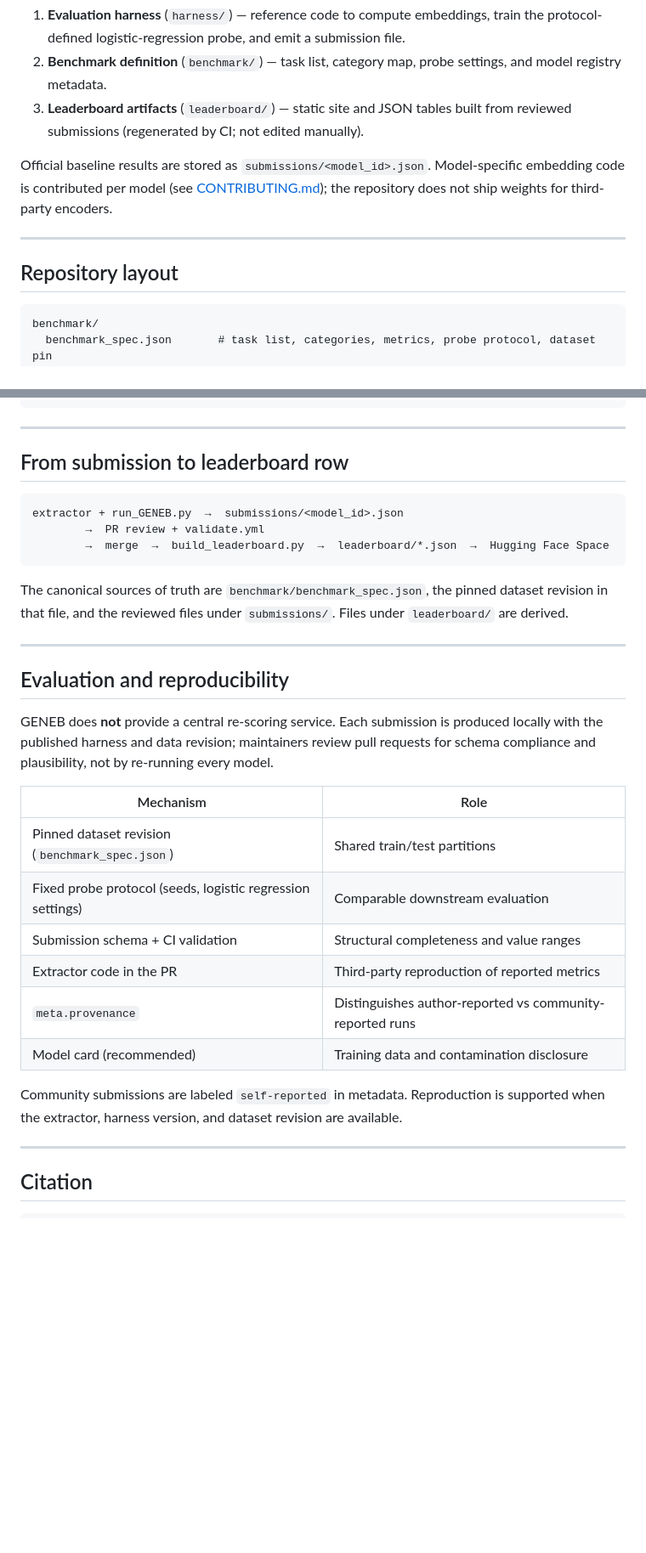
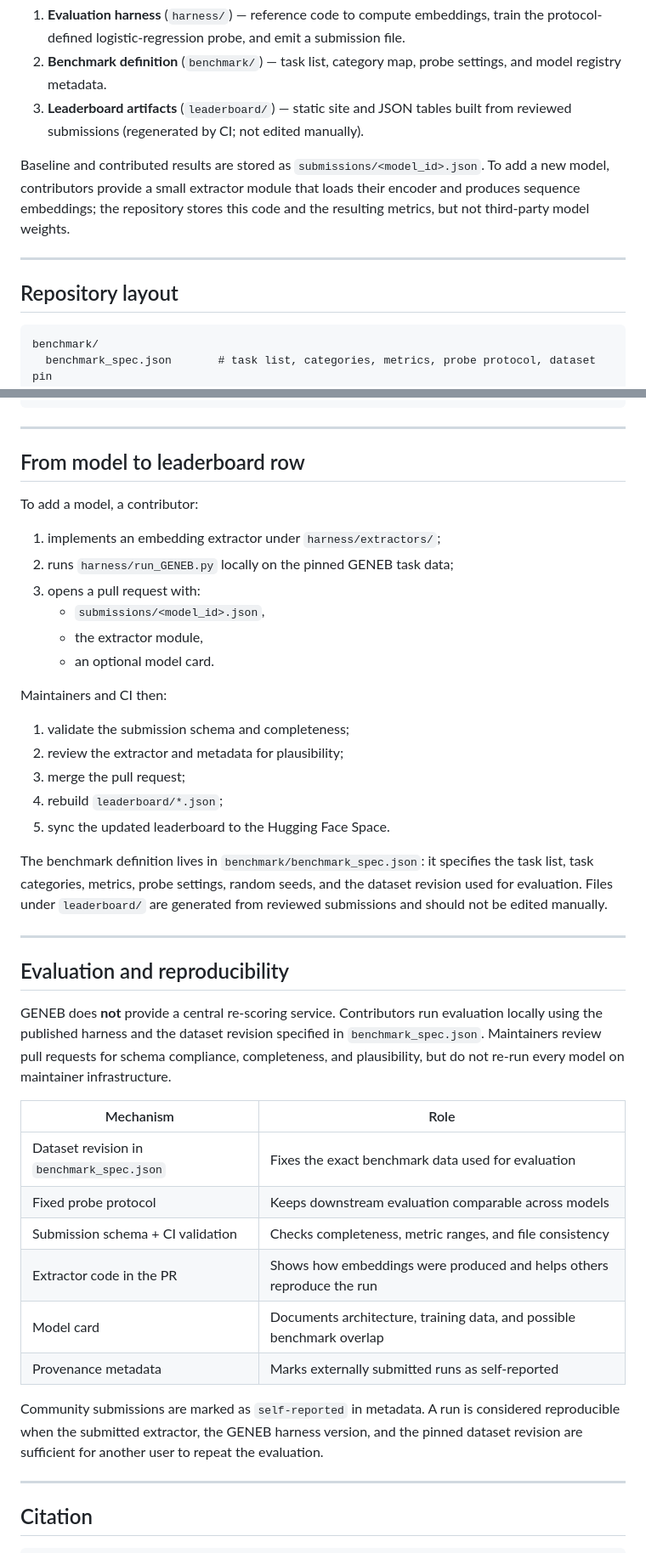
Before and after one commit to chenkenbio/GENEB, a Markdown page: README.md, 2 parts joined by grey strips. Shown at 85% size. GitHub-like rendering; blank space fills up the shorter version.

````diff
--- a/README.md
+++ b/README.md
@@ -22,15 +23,16 @@ This repository contains three coordinated parts:
 3. **Leaderboard artifacts** (`leaderboard/`) — static site and JSON tables built from
    reviewed submissions (regenerated by CI; not edited manually).
 
-Official baseline results are stored as `submissions/<model_id>.json`. Model-specific
-embedding code is contributed per model (see [CONTRIBUTING.md](CONTRIBUTING.md)); the
-repository does not ship weights for third-party encoders.
+Baseline and contributed results are stored as `submissions/<model_id>.json`. To add a new
+model, contributors provide a small extractor module that loads their encoder and produces
+sequence embeddings; the repository stores this code and the resulting metrics, but not
+third-party model weights.
 
 ---
 
 ## Repository layout
 
-```
+```text
 benchmark/
   benchmark_spec.json       # task list, categories, metrics, probe protocol, dataset pin
   model_meta.json           # display names, parameter counts, links, provenance labels
@@ -60,37 +62,51 @@ harness/
 
 ---
 
-## From submission to leaderboard row
+## From model to leaderboard row
 
-```
-extractor + run_GENEB.py  →  submissions/<model_id>.json
-        →  PR review + validate.yml
-        →  merge  →  build_leaderboard.py  →  leaderboard/*.json  →  Hugging Face Space
-```
+To add a model, a contributor:
 
-The canonical sources of truth are `benchmark/benchmark_spec.json`, the pinned dataset
-revision in that file, and the reviewed files under `submissions/`. Files under
-`leaderboard/` are derived.
+1. implements an embedding extractor under `harness/extractors/`;
+2. runs `harness/run_GENEB.py` locally on the pinned GENEB task data;
+3. opens a pull request with:
+   - `submissions/<model_id>.json`,
+   - the extractor module,
+   - an optional model card.
+
+Maintainers and CI then:
+
+1. validate the submission schema and completeness;
+2. review the extractor and metadata for plausibility;
+3. merge the pull request;
+4. rebuild `leaderboard/*.json`;
+5. sync the updated leaderboard to the Hugging Face Space.
+
+The benchmark definition lives in `benchmark/benchmark_spec.json`: it specifies the task
+list, task categories, metrics, probe settings, random seeds, and the dataset revision used
+for evaluation. Files under `leaderboard/` are generated from reviewed submissions and
+should not be edited manually.
 
 ---
 
 ## Evaluation and reproducibility
 
-GENEB does **not** provide a central re-scoring service. Each submission is produced
-locally with the published harness and data revision; maintainers review pull requests for
-schema compliance and plausibility, not by re-running every model.
+GENEB does **not** provide a central re-scoring service. Contributors run evaluation locally
+using the published harness and the dataset revision specified in `benchmark_spec.json`.
+Maintainers review pull requests for schema compliance, completeness, and plausibility, but
+do not re-run every model on maintainer infrastructure.
 
 | Mechanism | Role |
 |-----------|------|
-| Pinned dataset revision (`benchmark_spec.json`) | Shared train/test partitions |
-| Fixed probe protocol (seeds, logistic regression settings) | Comparable downstream evaluation |
-| Submission schema + CI validation | Structural completeness and value ranges |
-| Extractor code in the PR | Third-party reproduction of reported metrics |
-| `meta.provenance` | Distinguishes author-reported vs community-reported runs |
-| Model card (recommended) | Training data and contamination disclosure |
+| Dataset revision in `benchmark_spec.json` | Fixes the exact benchmark data used for evaluation |
+| Fixed probe protocol | Keeps downstream evaluation comparable across models |
+| Submission schema + CI validation | Checks completeness, metric ranges, and file consistency |
+| Extractor code in the PR | Shows how embeddings were produced and helps others reproduce the run |
+| Model card | Documents architecture, training data, and possible benchmark overlap |
+| Provenance metadata | Marks externally submitted runs as self-reported |
 
-Community submissions are labeled `self-reported` in metadata. Reproduction is supported
-when the extractor, harness version, and dataset revision are available.
+Community submissions are marked as `self-reported` in metadata. A run is considered
+reproducible when the submitted extractor, the GENEB harness version, and the pinned dataset
+revision are sufficient for another user to repeat the evaluation.
 
 ---
 
````
Also changed, not shown: other parts of README.md (+3 -2 lines), CONTRIBUTING.md (+41 -24 lines).
